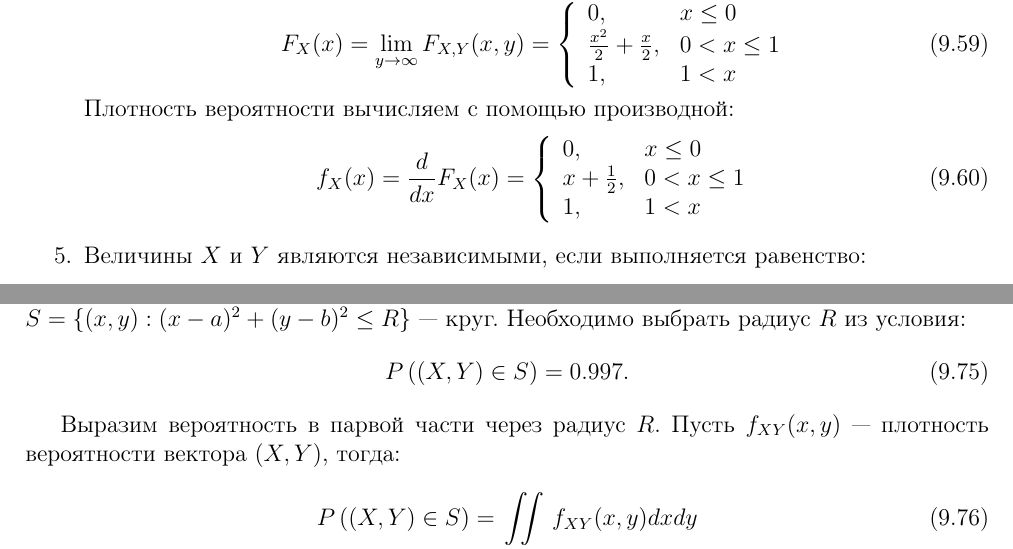
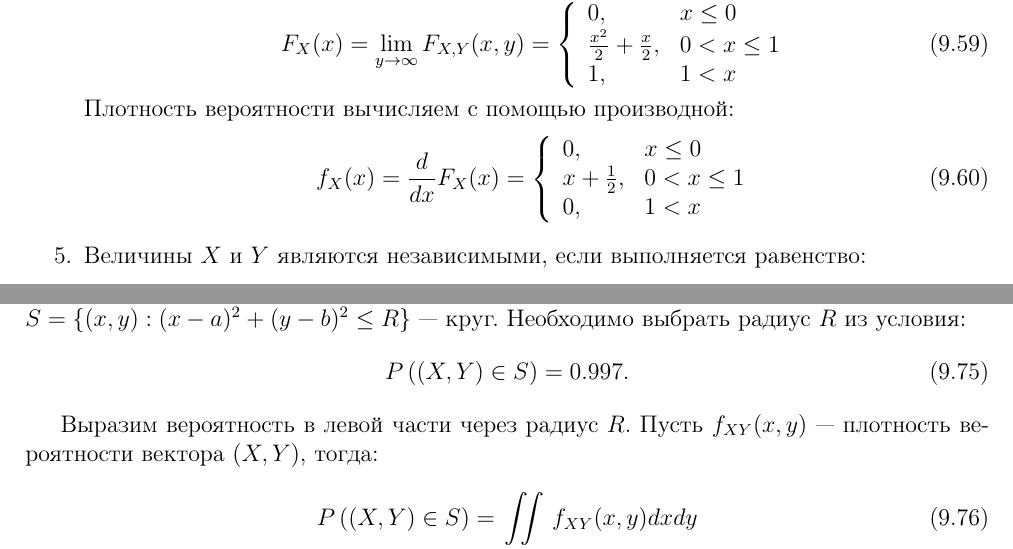
Before and after one commit to David-Tigetov/MPEI-probability-theory, a LaTeX document (sources/main.tex, which reads sources/lesson-9/problems.tex): two parts of pages 75 and 78 of 79, joined at a grey line, cut so that both start at the same text. Compiled offline with pdfLaTeX.

Commit message:
lesson-9: исправлены опечатки в занятии 9.

```diff
--- a/sources/lesson-9/problems.tex
+++ b/sources/lesson-9/problems.tex
@@ -870,7 +870,7 @@ $$
         \begin{array}{ll}
             0,               & x \le 0     \\
             x + \frac{1}{2}, & 0 < x \le 1 \\
-            1,               & 1 < x
+            0,               & 1 < x
         \end{array}
         \right .
     \end{equation}
@@ -1083,7 +1083,7 @@ $$
     \probability{\left ( X, Y \right ) \in S} = 0.997.
 \end{equation}
 
-Выразим вероятность в парвой части через радиус $R$. Пусть $f_{XY}(x,y)$ --- плотность вероятности вектора $\left ( X, Y \right )$, тогда:
+Выразим вероятность в левой части через радиус $R$. Пусть $f_{XY}(x,y)$ --- плотность вероятности вектора $\left ( X, Y \right )$, тогда:
 \begin{equation}
     \probability{\left ( X, Y \right ) \in S} = \iint \limits_{(x,y) \in S} f_{XY}(x,y) dx dy
 \end{equation}
```
